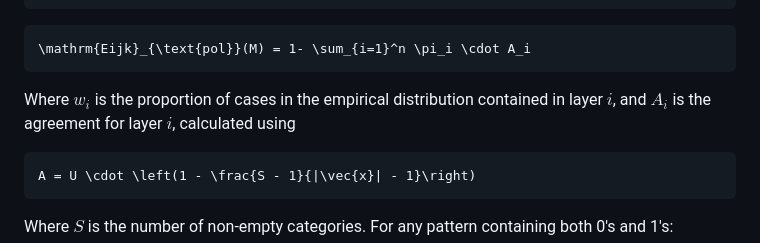
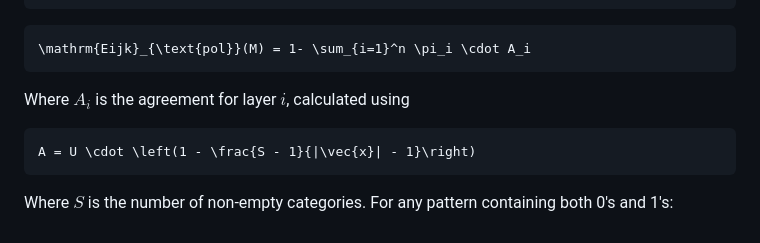
Before and after one commit to ulvenforst/pol_measures, a Markdown page: README.md, the part around the change. Rendered like a GitHub page.

````diff
--- a/README.md
+++ b/README.md
@@ -140,7 +140,7 @@ where $\mu_\vec{x}=\sum_{i=1}^{n}{\pi_i x_i}$ is the mean of $\vec{x}$.
 ```math
 \mathrm{Eijk}_{\text{pol}}(M) = 1- \sum_{i=1}^n \pi_i \cdot A_i
 ```
-Where $w_i$ is the proportion of cases in the empirical distribution contained in layer $i$, and $A_i$ is the agreement for layer $i$, calculated using
+Where $A_i$ is the agreement for layer $i$, calculated using
 ```math
 A = U \cdot \left(1 - \frac{S - 1}{|\vec{x}| - 1}\right)
 ```
````
